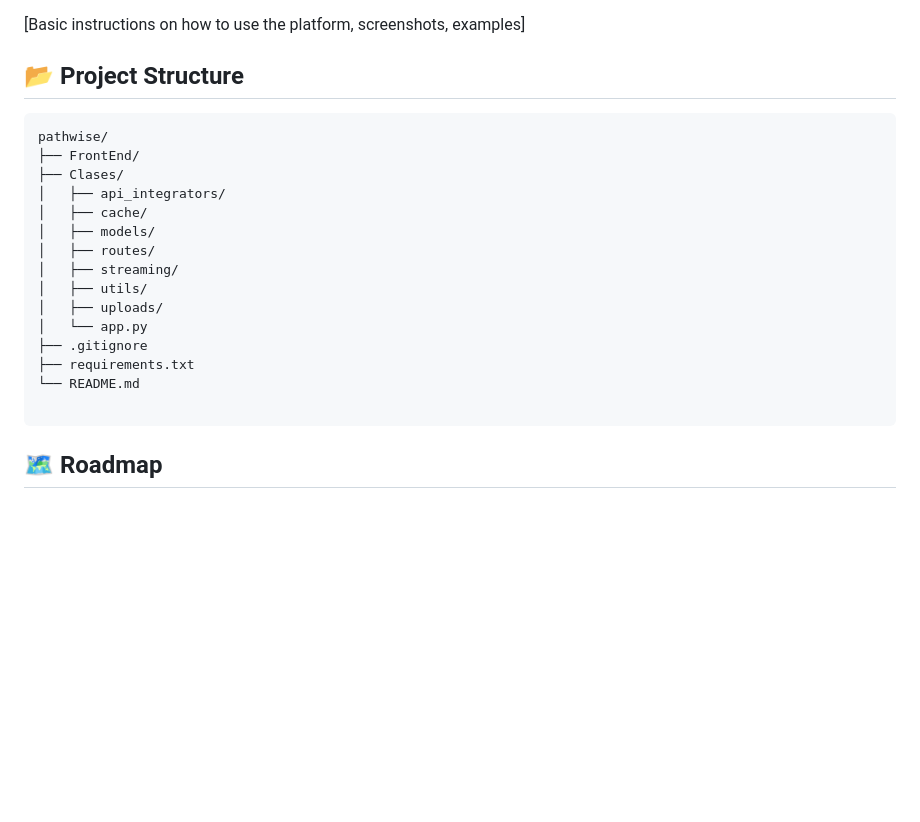
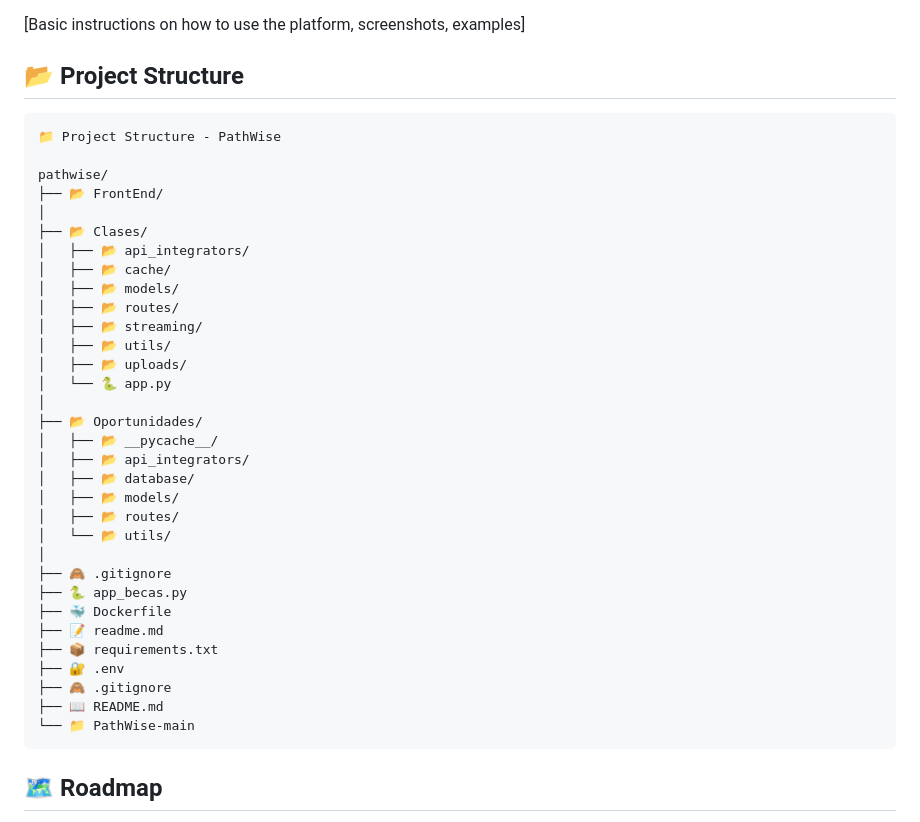
Before and after one commit to BladedGoose13/PathWise, a Markdown page: README.md, the part around the change. Rendered like a GitHub page; blank space fills up the shorter version.

Commit message:
Enhance project structure layout in README
Updated project structure section with icons and additional directories.

````diff
--- a/README.md
+++ b/README.md
@@ -120,21 +120,38 @@ python app.py
 
 ## 📂 Project Structure
 ```
+📁 Project Structure - PathWise
+
 pathwise/
-├── FrontEnd/
-├── Clases/
-│   ├── api_integrators/
-│   ├── cache/
-│   ├── models/
-│   ├── routes/
-│   ├── streaming/
-│   ├── utils/
-│   ├── uploads/
-│   └── app.py
-├── .gitignore
-├── requirements.txt
-└── README.md
-
+├── 📂 FrontEnd/
+│
+├── 📂 Clases/
+│   ├── 📂 api_integrators/
+│   ├── 📂 cache/
+│   ├── 📂 models/
+│   ├── 📂 routes/
+│   ├── 📂 streaming/
+│   ├── 📂 utils/
+│   ├── 📂 uploads/
+│   └── 🐍 app.py
+│
+├── 📂 Oportunidades/
+│   ├── 📂 __pycache__/
+│   ├── 📂 api_integrators/
+│   ├── 📂 database/
+│   ├── 📂 models/
+│   ├── 📂 routes/
+│   └── 📂 utils/
+│
+├── 🙈 .gitignore
+├── 🐍 app_becas.py
+├── 🐳 Dockerfile
+├── 📝 readme.md
+├── 📦 requirements.txt
+├── 🔐 .env
+├── 🙈 .gitignore
+├── 📖 README.md
+└── 📁 PathWise-main
 ```
 
 ## 🗺 Roadmap
````
